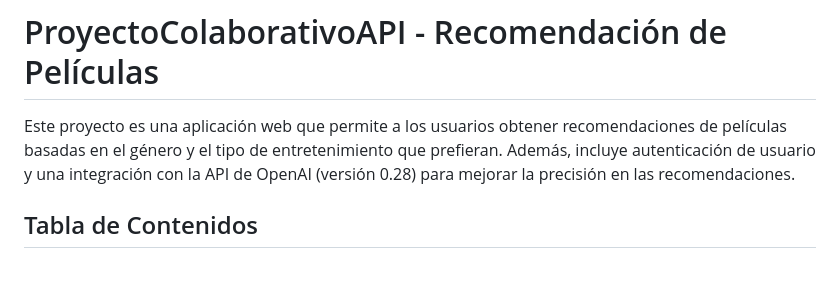
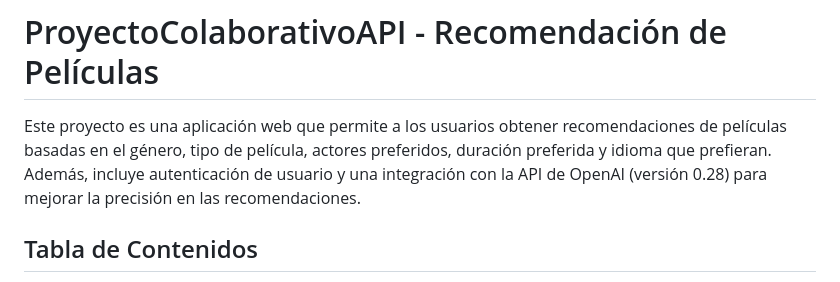
Before and after one commit to jonizaguirre09/ProyectoColaborativoAPI, a Markdown page: README.md, the part around the change. GitHub-like rendering.

```diff
--- a/README.md
+++ b/README.md
@@ -1,6 +1,6 @@
 # ProyectoColaborativoAPI - Recomendación de Películas
 
-Este proyecto es una aplicación web que permite a los usuarios obtener recomendaciones de películas basadas en el género y el tipo de entretenimiento que prefieran. Además, incluye autenticación de usuario y una integración con la API de OpenAI (versión 0.28) para mejorar la precisión en las recomendaciones.
+Este proyecto es una aplicación web que permite a los usuarios obtener recomendaciones de películas basadas en el género, tipo de película, actores preferidos, duración preferida y idioma que prefieran. Además, incluye autenticación de usuario y una integración con la API de OpenAI (versión 0.28) para mejorar la precisión en las recomendaciones.
 
 ## Tabla de Contenidos
 - [Instalación](#instalación)
```
